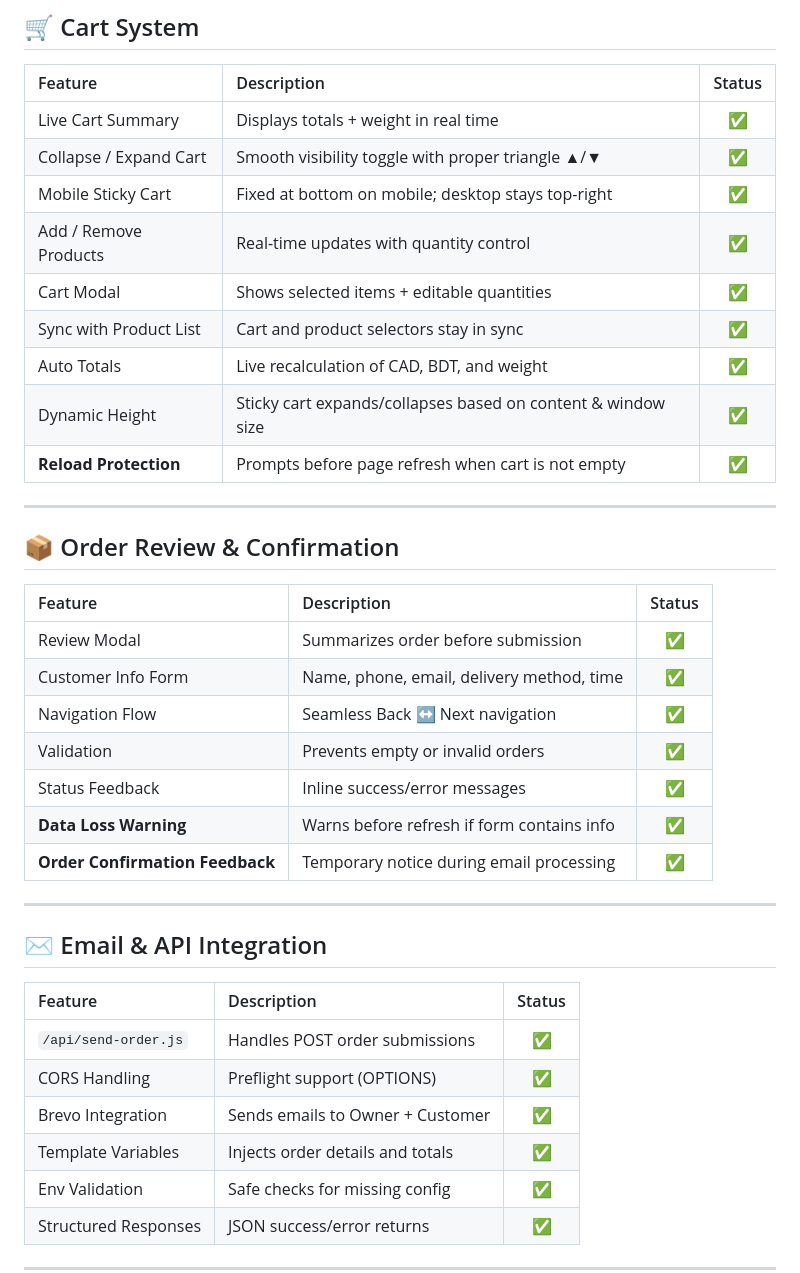
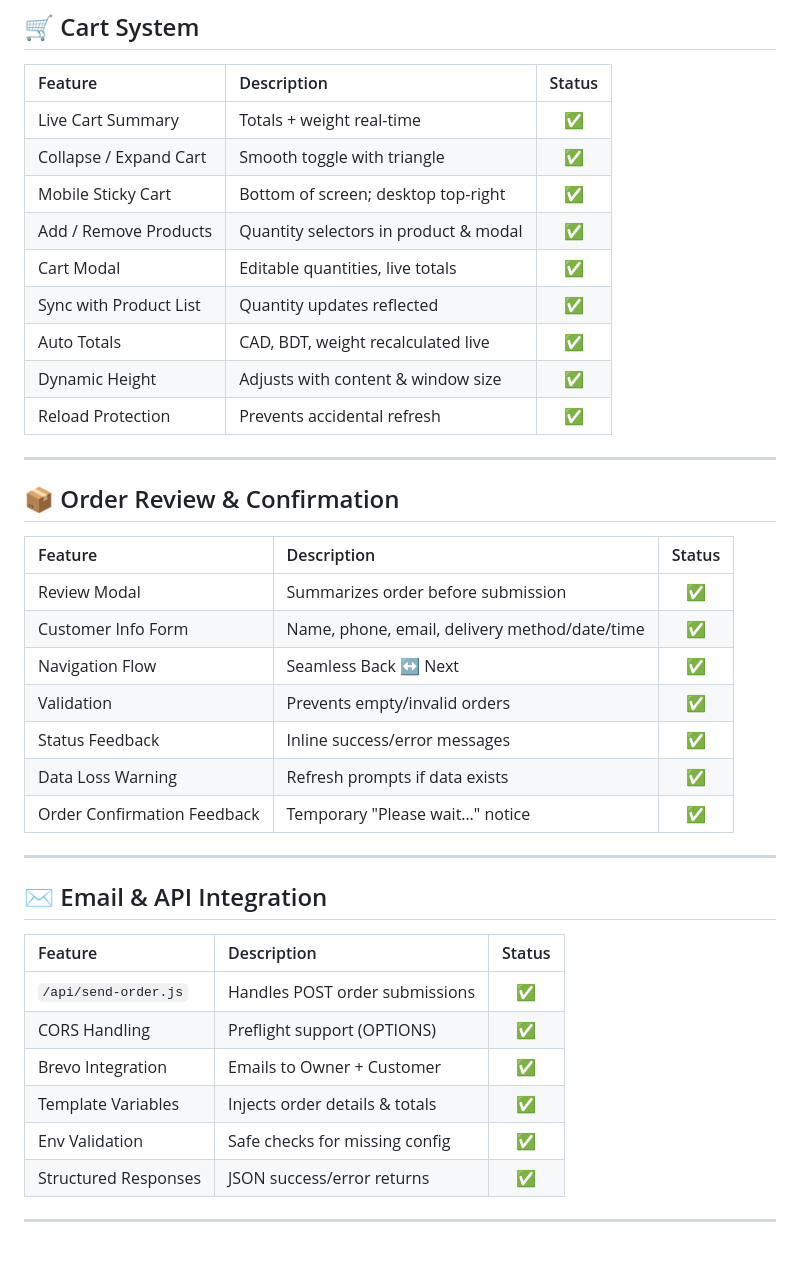
Before and after one commit to tanvir1990/fliptodhaka, a Markdown page: version.md, the part around one of its changes. Drawn GitHub-style; blank space fills up the shorter version.

```diff
--- a/version.md
+++ b/version.md
@@ -41,15 +56,15 @@ All previous modules, front-end and API integrations, remain fully verified and
 ## 🛒 Cart System
 | Feature | Description | Status |
 |:--------|:-------------|:------:|
-| Live Cart Summary | Displays totals + weight in real time | ✅ |
-| Collapse / Expand Cart | Smooth visibility toggle with proper triangle ▲/▼ | ✅ |
-| Mobile Sticky Cart | Fixed at bottom on mobile; desktop stays top-right | ✅ |
-| Add / Remove Products | Real-time updates with quantity control | ✅ |
-| Cart Modal | Shows selected items + editable quantities | ✅ |
-| Sync with Product List | Cart and product selectors stay in sync | ✅ |
-| Auto Totals | Live recalculation of CAD, BDT, and weight | ✅ |
-| Dynamic Height | Sticky cart expands/collapses based on content & window size | ✅ |
-| **Reload Protection** | Prompts before page refresh when cart is not empty | ✅ |
+| Live Cart Summary | Totals + weight real-time | ✅ |
+| Collapse / Expand Cart | Smooth toggle with triangle | ✅ |
+| Mobile Sticky Cart | Bottom of screen; desktop top-right | ✅ |
+| Add / Remove Products | Quantity selectors in product & modal | ✅ |
+| Cart Modal | Editable quantities, live totals | ✅ |
+| Sync with Product List | Quantity updates reflected | ✅ |
+| Auto Totals | CAD, BDT, weight recalculated live | ✅ |
+| Dynamic Height | Adjusts with content & window size | ✅ |
+| Reload Protection | Prevents accidental refresh | ✅ |
 
 ---
 
@@ -57,12 +72,12 @@ All previous modules, front-end and API integrations, remain fully verified and
 | Feature | Description | Status |
 |:--------|:-------------|:------:|
 | Review Modal | Summarizes order before submission | ✅ |
-| Customer Info Form | Name, phone, email, delivery method, time | ✅ |
-| Navigation Flow | Seamless Back ↔ Next navigation | ✅ |
-| Validation | Prevents empty or invalid orders | ✅ |
+| Customer Info Form | Name, phone, email, delivery method/date/time | ✅ |
+| Navigation Flow | Seamless Back ↔ Next | ✅ |
+| Validation | Prevents empty/invalid orders | ✅ |
 | Status Feedback | Inline success/error messages | ✅ |
-| **Data Loss Warning** | Warns before refresh if form contains info | ✅ |
-| **Order Confirmation Feedback** | Temporary notice during email processing | ✅ |
+| Data Loss Warning | Refresh prompts if data exists | ✅ |
+| Order Confirmation Feedback | Temporary "Please wait…" notice | ✅ |
 
 ---
 
@@ -71,8 +86,8 @@ All previous modules, front-end and API integrations, remain fully verified and
 |:--------|:-------------|:------:|
 | `/api/send-order.js` | Handles POST order submissions | ✅ |
 | CORS Handling | Preflight support (OPTIONS) | ✅ |
-| Brevo Integration | Sends emails to Owner + Customer | ✅ |
-| Template Variables | Injects order details and totals | ✅ |
+| Brevo Integration | Emails to Owner + Customer | ✅ |
+| Template Variables | Injects order details & totals | ✅ |
 | Env Validation | Safe checks for missing config | ✅ |
 | Structured Responses | JSON success/error returns | ✅ |
 
```
Also changed, not shown: other parts of version.md (+37 -22 lines).
